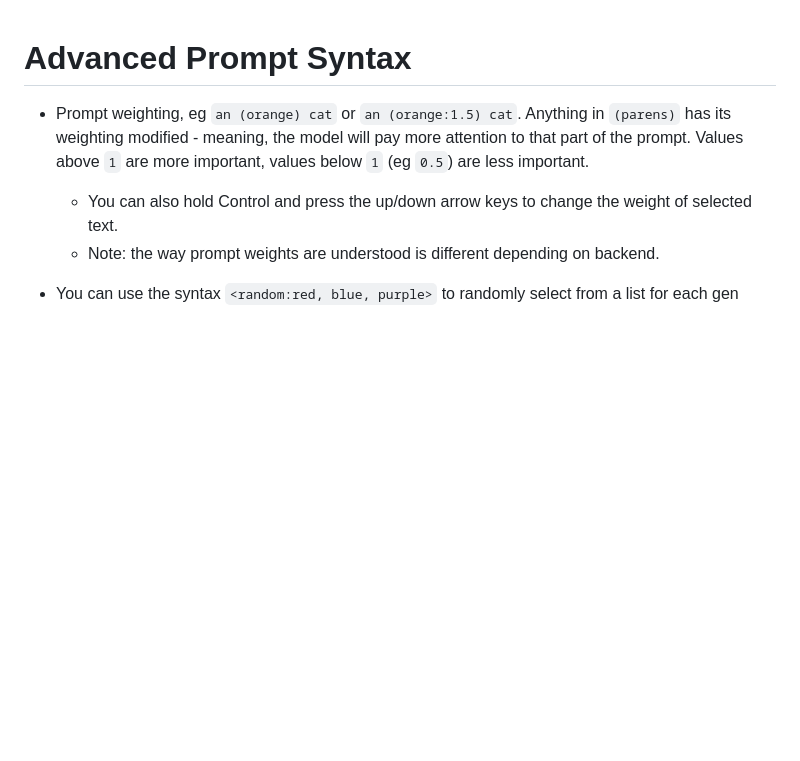
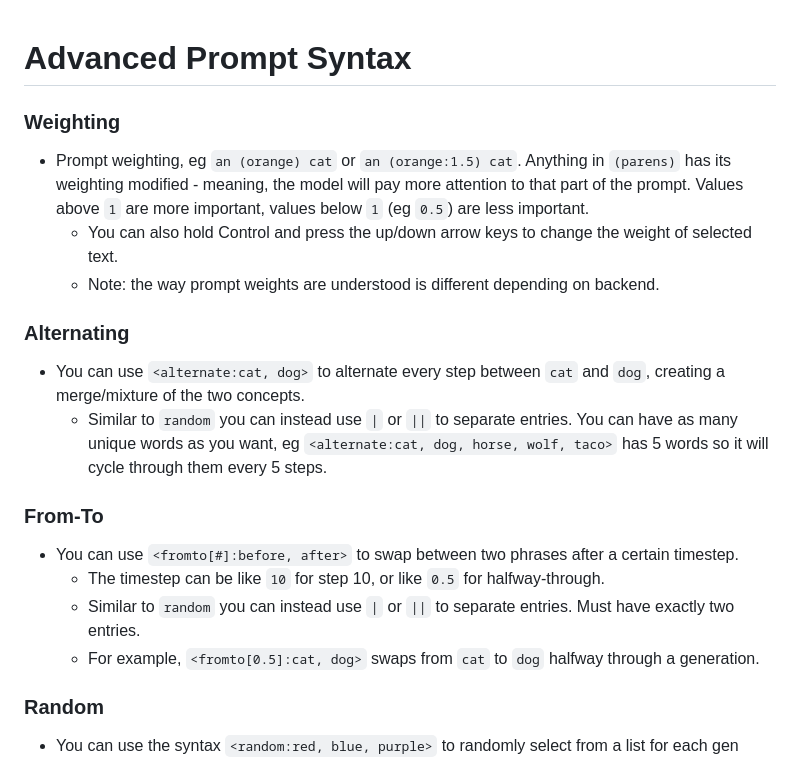
Before and after one commit to Stability-AI/StableSwarmUI, a Markdown page: docs/Features/Prompt Syntax.md, the part around one of its changes. Rendered like a GitHub page; blank space fills up the shorter version.

```diff
--- a/docs/Features/Prompt Syntax.md
+++ b/docs/Features/Prompt Syntax.md
@@ -1,8 +1,24 @@
 # Advanced Prompt Syntax
+
+### Weighting
 
 - Prompt weighting, eg `an (orange) cat` or `an (orange:1.5) cat`. Anything in `(parens)` has its weighting modified - meaning, the model will pay more attention to that part of the prompt. Values above `1` are more important, values below `1` (eg `0.5`) are less important.
     - You can also hold Control and press the up/down arrow keys to change the weight of selected text.
     - Note: the way prompt weights are understood is different depending on backend.
+
+### Alternating
+
+- You can use `<alternate:cat, dog>` to alternate every step between `cat` and `dog`, creating a merge/mixture of the two concepts.
+    - Similar to `random` you can instead use `|` or `||` to separate entries. You can have as many unique words as you want, eg `<alternate:cat, dog, horse, wolf, taco>` has 5 words so it will cycle through them every 5 steps.
+
+### From-To
+
+- You can use `<fromto[#]:before, after>` to swap between two phrases after a certain timestep.
+    - The timestep can be like `10` for step 10, or like `0.5` for halfway-through.
+    - Similar to `random` you can instead use `|` or `||` to separate entries. Must have exactly two entries.
+    - For example, `<fromto[0.5]:cat, dog>` swaps from `cat` to `dog` halfway through a generation.
+
+### Random
 
 - You can use the syntax `<random:red, blue, purple>` to randomly select from a list for each gen
     - This random is seeded by the main seed - so if you have a static seed, this won't change.
```
Also changed, not shown: other parts of docs/Features/Prompt Syntax.md (+17 -8 lines).
